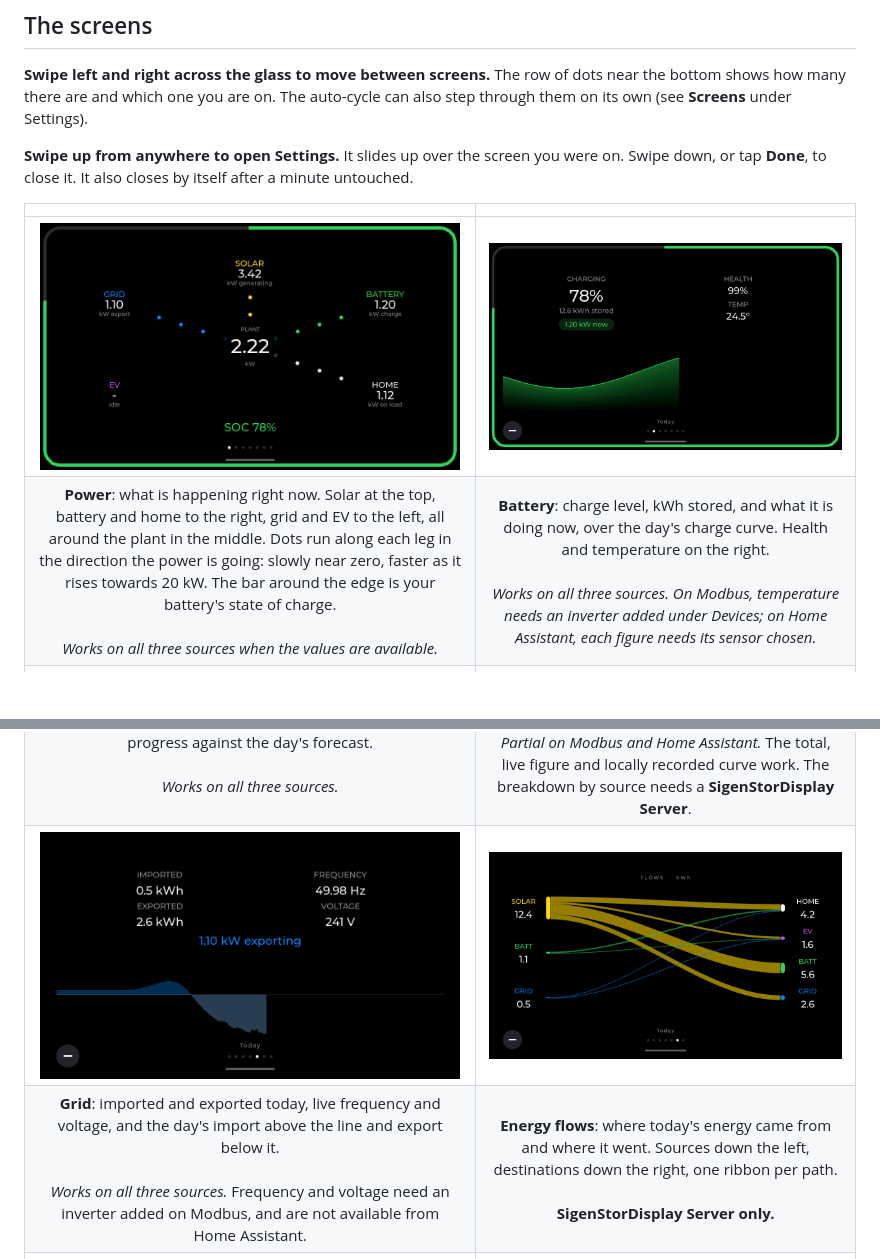
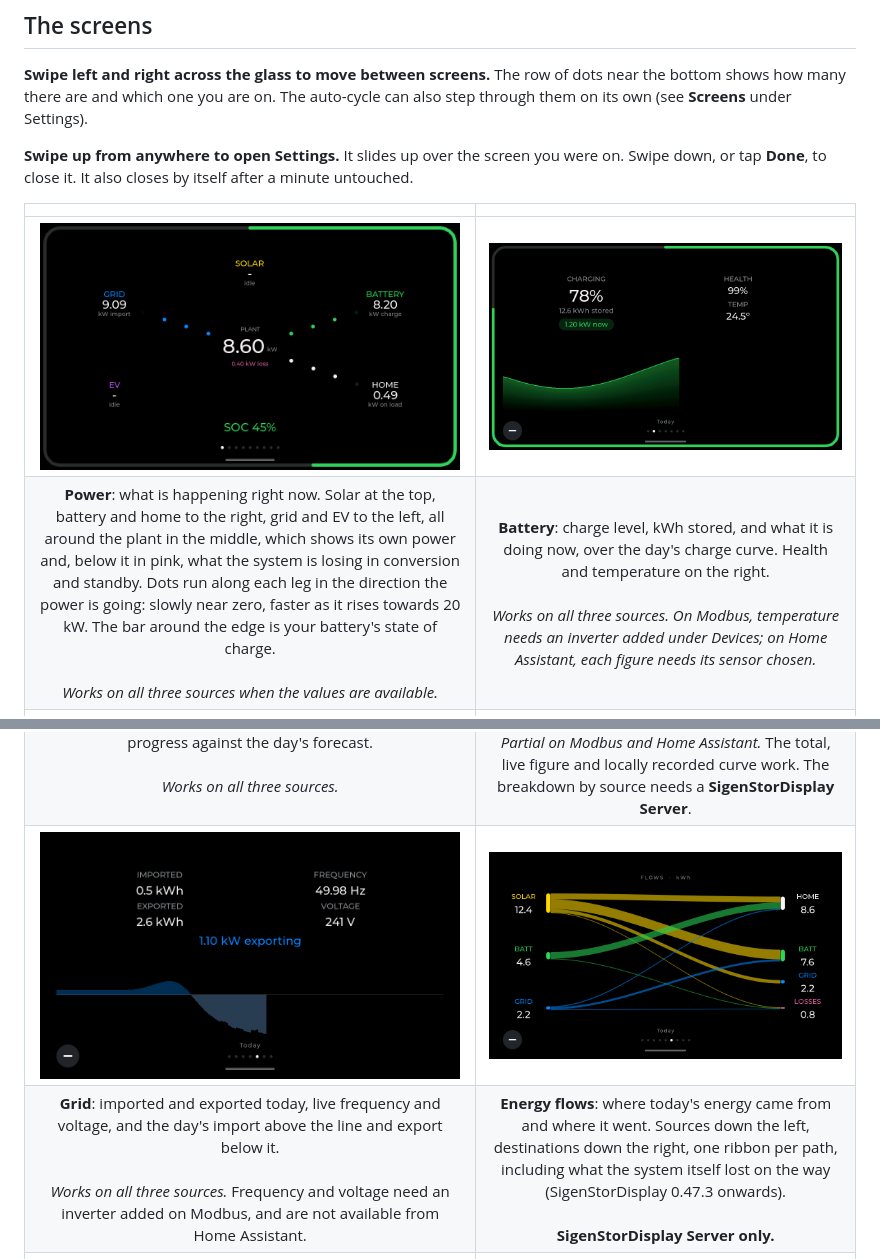
Before and after one commit to markab/SigenStorPanel, a Markdown page: README.md, 2 parts joined by grey strips. Drawn GitHub-style; pictures changed too: docs/img/flows.png, docs/img/power.png; blank space fills up the shorter version.

```diff
--- a/README.md
+++ b/README.md
@@ -84,11 +84,11 @@ untouched.
 | | |
 |:--:|:--:|
 | <img src="docs/img/power.png" width="420" alt="Power flow"> | <img src="docs/img/battery.png" width="420" alt="Battery"> |
-| **Power**: what is happening right now. Solar at the top, battery and home to the right, grid and EV to the left, all around the plant in the middle. Dots run along each leg in the direction the power is going: slowly near zero, faster as it rises towards 20 kW. The bar around the edge is your battery's state of charge.<br><br>*Works on all three sources when the values are available.* | **Battery**: charge level, kWh stored, and what it is doing now, over the day's charge curve. Health and temperature on the right.<br><br>*Works on all three sources. On Modbus, temperature needs an inverter added under Devices; on Home Assistant, each figure needs its sensor chosen.* |
+| **Power**: what is happening right now. Solar at the top, battery and home to the right, grid and EV to the left, all around the plant in the middle, which shows its own power and, below it in pink, what the system is losing in conversion and standby. Dots run along each leg in the direction the power is going: slowly near zero, faster as it rises towards 20 kW. The bar around the edge is your battery's state of charge.<br><br>*Works on all three sources when the values are available.* | **Battery**: charge level, kWh stored, and what it is doing now, over the day's charge curve. Health and temperature on the right.<br><br>*Works on all three sources. On Modbus, temperature needs an inverter added under Devices; on Home Assistant, each figure needs its sensor chosen.* |
 | <img src="docs/img/solar.png" width="420" alt="Solar"> | <img src="docs/img/load.png" width="420" alt="Home use"> |
 | **Solar**: generated so far today and live output, over the day's curve with the forecast behind it. The forecast total and what is still to come are on the right. The bar around the edge is progress against the day's forecast.<br><br>*Works on all three sources.* | **Home use**: everything used today, with what is being drawn now and how self-sufficient you have been.<br><br>*Partial on Modbus and Home Assistant.* The total, live figure and locally recorded curve work. The breakdown by source needs a **SigenStorDisplay Server**. |
 | <img src="docs/img/grid.png" width="420" alt="Grid"> | <img src="docs/img/flows.png" width="420" alt="Energy flows"> |
-| **Grid**: imported and exported today, live frequency and voltage, and the day's import above the line and export below it.<br><br>*Works on all three sources.* Frequency and voltage need an inverter added on Modbus, and are not available from Home Assistant. | **Energy flows**: where today's energy came from and where it went. Sources down the left, destinations down the right, one ribbon per path.<br><br>**SigenStorDisplay Server only.** |
+| **Grid**: imported and exported today, live frequency and voltage, and the day's import above the line and export below it.<br><br>*Works on all three sources.* Frequency and voltage need an inverter added on Modbus, and are not available from Home Assistant. | **Energy flows**: where today's energy came from and where it went. Sources down the left, destinations down the right, one ribbon per path, including what the system itself lost on the way (SigenStorDisplay 0.47.3 onwards).<br><br>**SigenStorDisplay Server only.** |
 | <img src="docs/img/cost.png" width="420" alt="Cost"> | <img src="docs/img/events.png" width="420" alt="Events"> |
 | **Cost**: what you have saved today and the unit rate you are paying right now.<br><br>**SigenStorDisplay Server only.** | **Events**: Octopus Saving Sessions, Happy Hours, other free-import periods and Axle events. The live one, or else the next booked, in a card across the top, with the battery's run; the ones before it underneath, newest first, each with its result: how much was cut and the points, how much came in free, or what was exported and earned.<br><br>**SigenStorDisplay Server only**, from version 0.45.0. |
 | <img src="docs/img/environment.png" width="420" alt="Environment"> | |
```
Also changed, not shown: other parts of README.md (+16 -1 lines), UPSTREAM.md (+2 -0 lines), docs/img/settings-ha-sensors.png.
